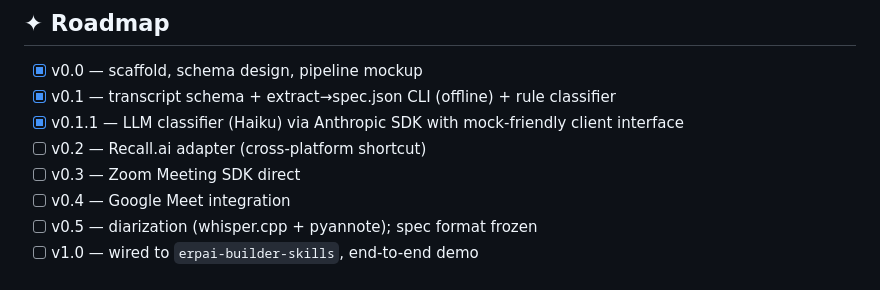
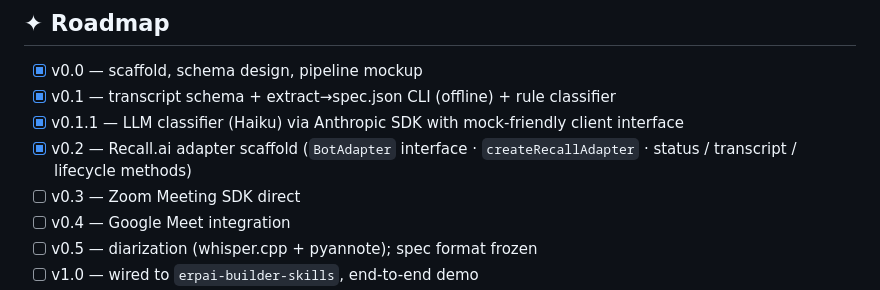
Before and after one commit to shasmax/shruti, a Markdown page: README.md, the part around the change. Drawn GitHub-style.

Commit message:
docs: mark v0.2 Recall adapter as shipped

```diff
--- a/README.md
+++ b/README.md
@@ -249,7 +249,7 @@ versions. Pin a version.
 - [x] v0.0 — scaffold, schema design, pipeline mockup
 - [x] v0.1 — transcript schema + extract→spec.json CLI (offline) + rule classifier
 - [x] v0.1.1 — LLM classifier (Haiku) via Anthropic SDK with mock-friendly client interface
-- [ ] v0.2 — Recall.ai adapter (cross-platform shortcut)
+- [x] v0.2 — Recall.ai adapter scaffold (`BotAdapter` interface · `createRecallAdapter` · status / transcript / lifecycle methods)
 - [ ] v0.3 — Zoom Meeting SDK direct
 - [ ] v0.4 — Google Meet integration
 - [ ] v0.5 — diarization (whisper.cpp + pyannote); spec format frozen
```
